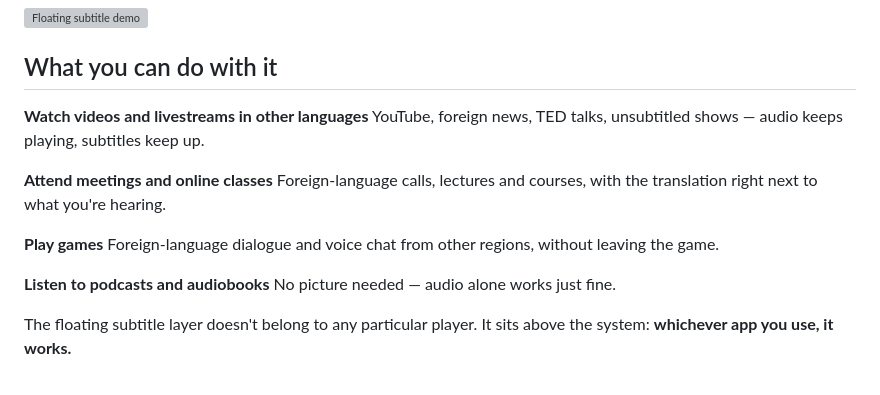
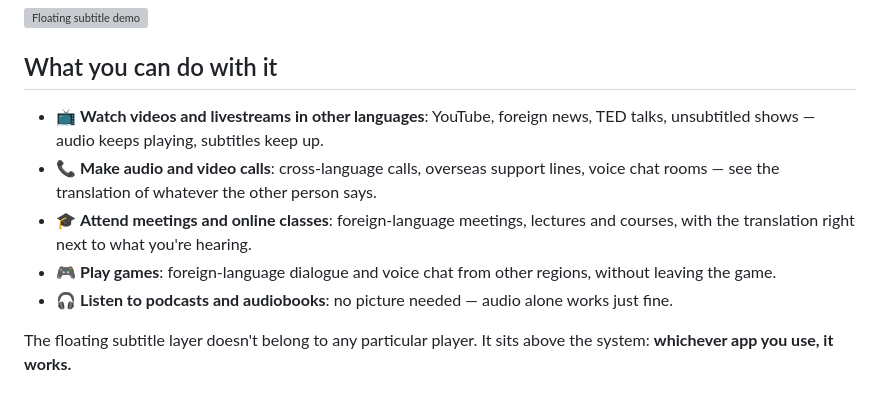
Before and after one commit to zt-Fang/EyeOpener-Translator, a Markdown page: README.en.md, the part around the change. Drawn GitHub-style; grey boxes are pictures that could not be loaded.

Commit message:
docs: README 使用场景加图标并新增音视频通话场景
- 五个场景改为列表 + emoji 图标：视频直播 / 音视频通话 / 会议网课 / 游戏 / 播客
- 新增「音视频通话」场景：跨语言通话、海外客服、外语语聊
- 中英两版同步

```diff
--- a/README.en.md
+++ b/README.en.md
@@ -14,17 +14,11 @@ EyeOpener is a real-time speech translation app for Android. The original speech
 
 ## What you can do with it
 
-**Watch videos and livestreams in other languages**
-YouTube, foreign news, TED talks, unsubtitled shows — audio keeps playing, subtitles keep up.
-
-**Attend meetings and online classes**
-Foreign-language calls, lectures and courses, with the translation right next to what you're hearing.
-
-**Play games**
-Foreign-language dialogue and voice chat from other regions, without leaving the game.
-
-**Listen to podcasts and audiobooks**
-No picture needed — audio alone works just fine.
+- 📺 **Watch videos and livestreams in other languages**: YouTube, foreign news, TED talks, unsubtitled shows — audio keeps playing, subtitles keep up.
+- 📞 **Make audio and video calls**: cross-language calls, overseas support lines, voice chat rooms — see the translation of whatever the other person says.
+- 🎓 **Attend meetings and online classes**: foreign-language meetings, lectures and courses, with the translation right next to what you're hearing.
+- 🎮 **Play games**: foreign-language dialogue and voice chat from other regions, without leaving the game.
+- 🎧 **Listen to podcasts and audiobooks**: no picture needed — audio alone works just fine.
 
 The floating subtitle layer doesn't belong to any particular player. It sits above the system: **whichever app you use, it works.**
 
```
Also changed, not shown: README.md (+5 -11 lines).
